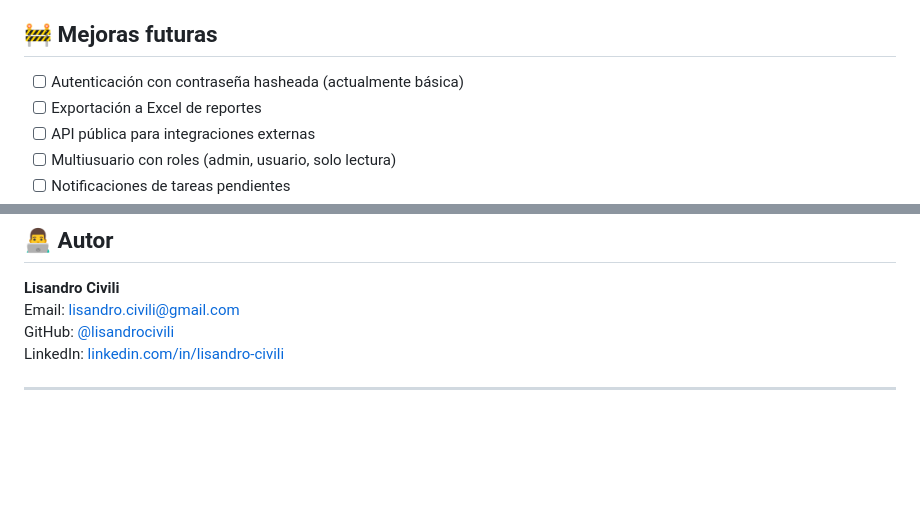
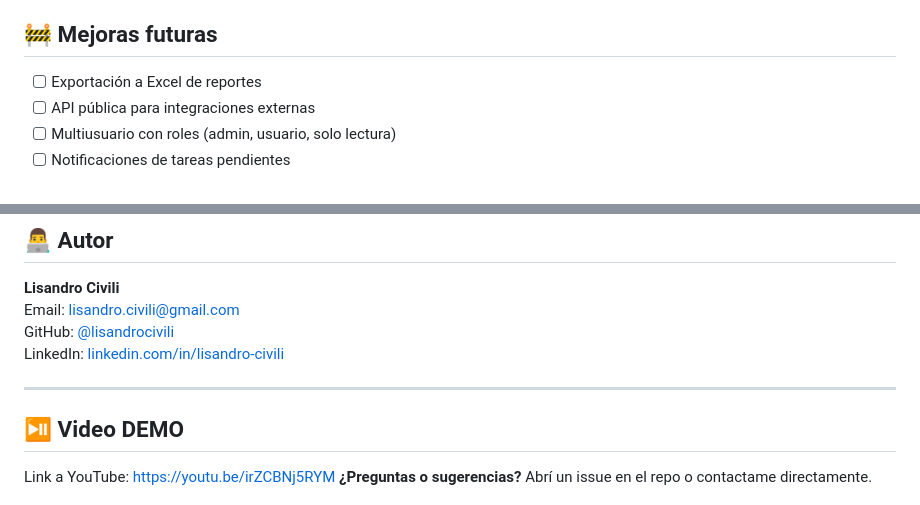
Before and after one commit to lisandroCivili/crm-grafica-viamonte, a Markdown page: README.md, 2 parts joined by grey strips. GitHub-like rendering; blank space fills up the shorter version.

Commit message:
Add video demo section to README
Added a section for video demo link to README.

```diff
--- a/README.md
+++ b/README.md
@@ -171,7 +171,6 @@ Este proyecto me permitió profundizar en:
 
 ## 🚧 Mejoras futuras
 
-- [ ] Autenticación con contraseña hasheada (actualmente básica)
 - [ ] Exportación a Excel de reportes
 - [ ] API pública para integraciones externas
 - [ ] Multiusuario con roles (admin, usuario, solo lectura)
@@ -189,5 +188,6 @@ GitHub: [@lisandrocivili](https://github.com/lisandrocivili)
 LinkedIn: [linkedin.com/in/lisandro-civili](https://www.linkedin.com/in/lisandro-civili)
 
 ---
-
+## ⏯️ Video DEMO
+Link a YouTube: https://youtu.be/irZCBNj5RYM
 **¿Preguntas o sugerencias?** Abrí un issue en el repo o contactame directamente.
```
